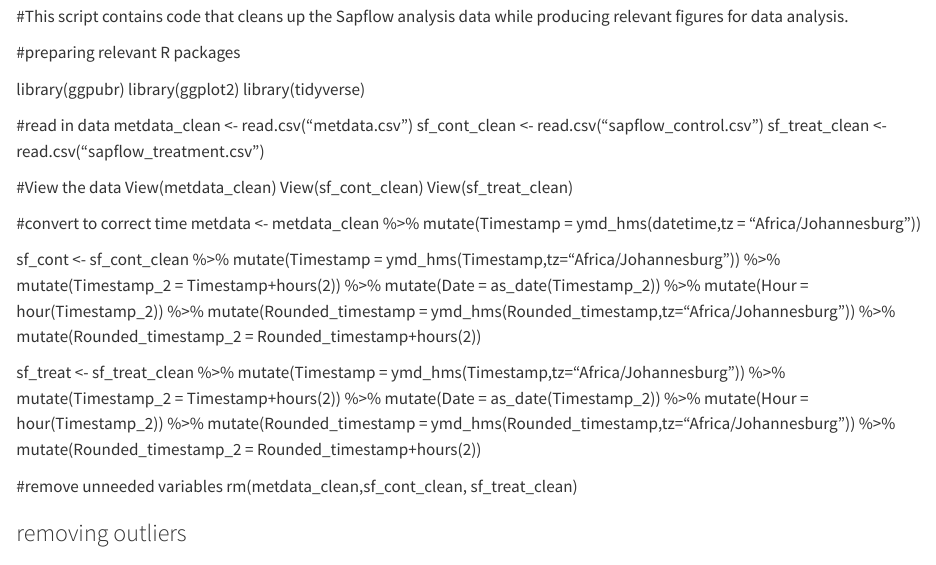
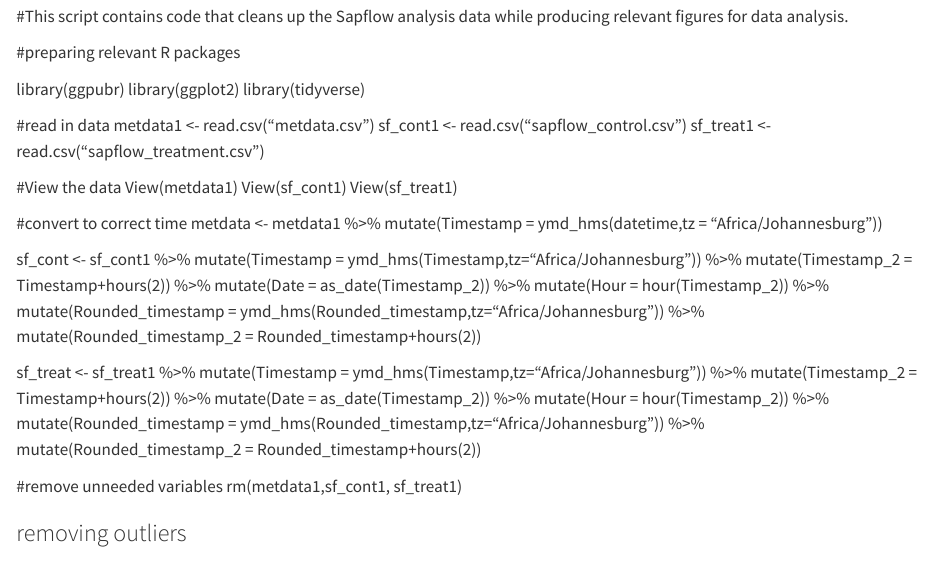
Before and after one commit to UH927/Sapflow-Analysis-project, a Quarto document (Sapflow analysis script.qmd): the page in a window 1100 px wide, from 130 px down. Rendered offline with R 4.5, knitr and Pandoc in place of Quarto, with nearby package versions; drawn as R Markdown's standard HTML page in place of the format the file asks for; badge pictures from the web are left out.

Commit message:
Fixed some variable name mixups

```diff
--- a/Sapflow analysis script.qmd
+++ b/Sapflow analysis script.qmd
@@ -18,20 +18,20 @@ library(tidyverse)
 
 
 #read in data
-metdata_clean <- read.csv("metdata.csv")
-sf_cont_clean <- read.csv("sapflow_control.csv")
-sf_treat_clean <- read.csv("sapflow_treatment.csv")
+metdata1 <- read.csv("metdata.csv")
+sf_cont1 <- read.csv("sapflow_control.csv")
+sf_treat1 <- read.csv("sapflow_treatment.csv")
 
 #View the data
-View(metdata_clean)
-View(sf_cont_clean)
-View(sf_treat_clean)
+View(metdata1)
+View(sf_cont1)
+View(sf_treat1)
 
 #convert to correct time
-metdata <- metdata_clean %>%
+metdata <- metdata1 %>%
   mutate(Timestamp = ymd_hms(datetime,tz = "Africa/Johannesburg"))
 
-sf_cont <- sf_cont_clean %>%
+sf_cont <- sf_cont1 %>%
   mutate(Timestamp = ymd_hms(Timestamp,tz="Africa/Johannesburg")) %>%
   mutate(Timestamp_2 = Timestamp+hours(2)) %>%
   mutate(Date = as_date(Timestamp_2)) %>%
@@ -40,7 +40,7 @@ sf_cont <- sf_cont_clean %>%
   mutate(Rounded_timestamp_2 = Rounded_timestamp+hours(2))
 
 
-sf_treat <- sf_treat_clean %>%
+sf_treat <- sf_treat1 %>%
   mutate(Timestamp = ymd_hms(Timestamp,tz="Africa/Johannesburg")) %>%
   mutate(Timestamp_2 = Timestamp+hours(2)) %>%
   mutate(Date = as_date(Timestamp_2)) %>%
@@ -49,7 +49,7 @@ sf_treat <- sf_treat_clean %>%
   mutate(Rounded_timestamp_2 = Rounded_timestamp+hours(2))
 
 #remove unneeded variables
-rm(metdata_clean,sf_cont_clean, sf_treat_clean)
+rm(metdata1,sf_cont1, sf_treat1)
 
 #####################################
 ### removing outliers
```
